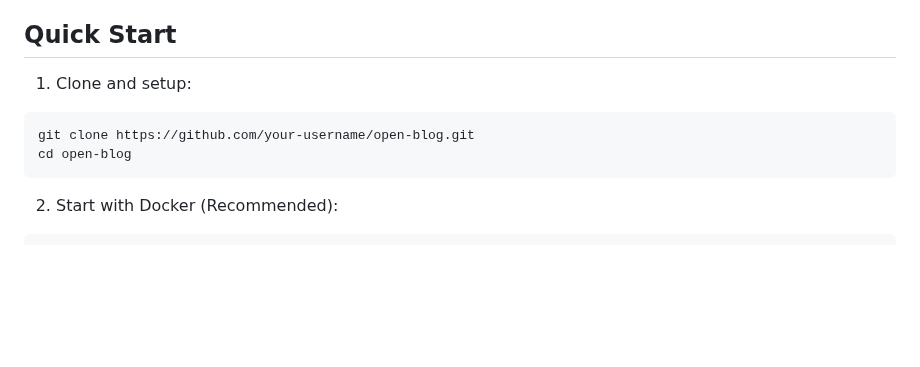
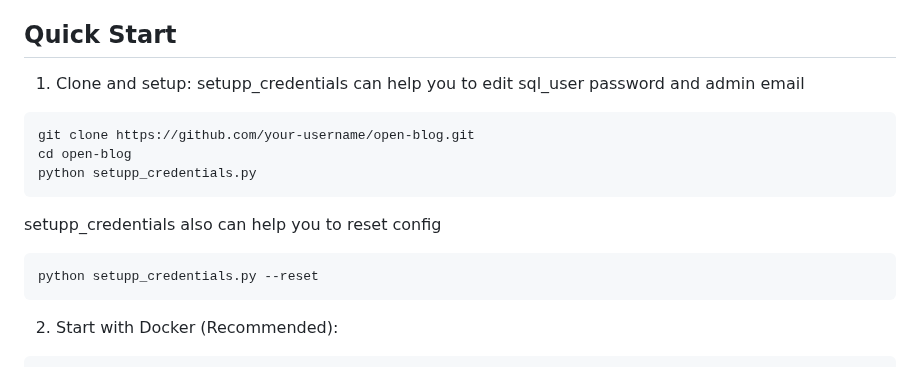
Before and after one commit to Jason-chen-taiwan/Open_Blog, a Markdown page: README.md, the part around the change. GitHub-like rendering; blank space fills up the shorter version.

````diff
--- a/README.md
+++ b/README.md
@@ -26,10 +26,18 @@ A one-click deployable blog system built with Flask. Create your personal blog i
 ## Quick Start
 
 1. Clone and setup:
+   setupp_credentials can help you to edit sql_user password and admin email
 
 ```bash
 git clone https://github.com/your-username/open-blog.git
 cd open-blog
+python setupp_credentials.py
+```
+
+setupp_credentials also can help you to reset config
+
+```bash
+python setupp_credentials.py --reset
 ```
 
 2. Start with Docker (Recommended):
````
